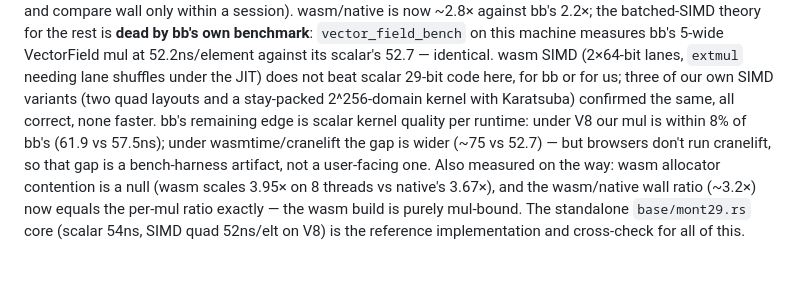
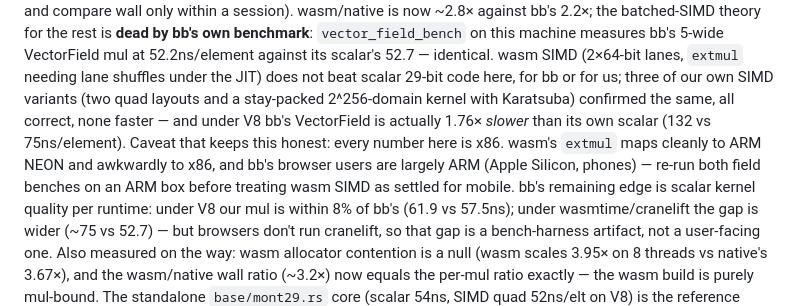
Before and after one commit to charlielye/bb-ref, a Markdown page: docs/performance.md, the part around the change. Drawn GitHub-style; blank space fills up the shorter version.

Commit message:
docs: bb's SIMD path regresses under V8 on x86; ARM re-test caveat
Co-Authored-By: Claude Fable 5 <noreply@anthropic.com>
Claude-Session: https://claude.ai/code/session_0136VgtizjT6krfyRB6TeqKG

```diff
--- a/docs/performance.md
+++ b/docs/performance.md
@@ -255,7 +255,11 @@ against bb's 2.2×; the batched-SIMD theory for the rest is
 VectorField mul at 52.2ns/element against its scalar's 52.7 — identical. wasm SIMD (2×64-bit
 lanes, `extmul` needing lane shuffles under the JIT) does not beat scalar 29-bit code here,
 for bb or for us; three of our own SIMD variants (two quad layouts and a stay-packed
-2^256-domain kernel with Karatsuba) confirmed the same, all correct, none faster. bb's
+2^256-domain kernel with Karatsuba) confirmed the same, all correct, none faster — and under
+V8 bb's VectorField is actually 1.76× *slower* than its own scalar (132 vs 75ns/element).
+Caveat that keeps this honest: every number here is x86. wasm's `extmul` maps cleanly to ARM
+NEON and awkwardly to x86, and bb's browser users are largely ARM (Apple Silicon, phones) —
+re-run both field benches on an ARM box before treating wasm SIMD as settled for mobile. bb's
 remaining edge is scalar kernel quality per runtime: under V8 our mul is within 8% of bb's
 (61.9 vs 57.5ns); under wasmtime/cranelift the gap is wider (~75 vs 52.7) — but browsers
 don't run cranelift, so that gap is a bench-harness artifact, not a user-facing one. Also measured on the way: wasm allocator contention is a null (wasm scales 3.95× on 8
```
